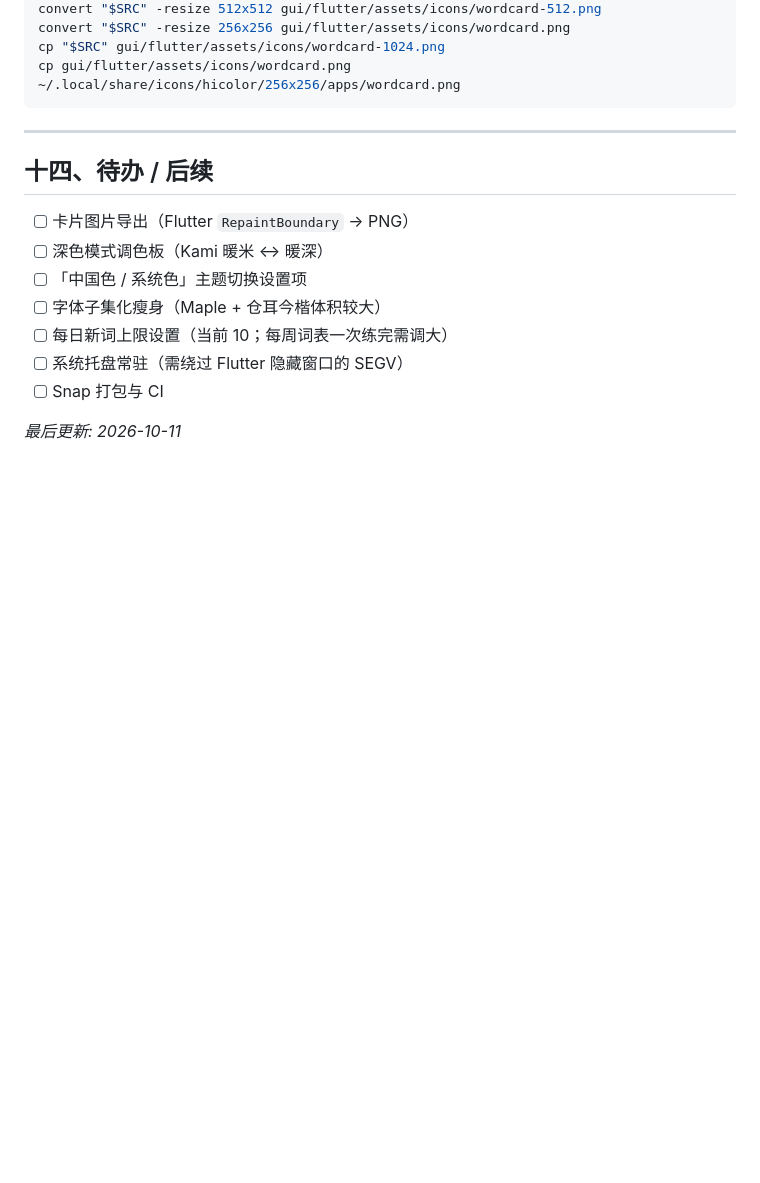
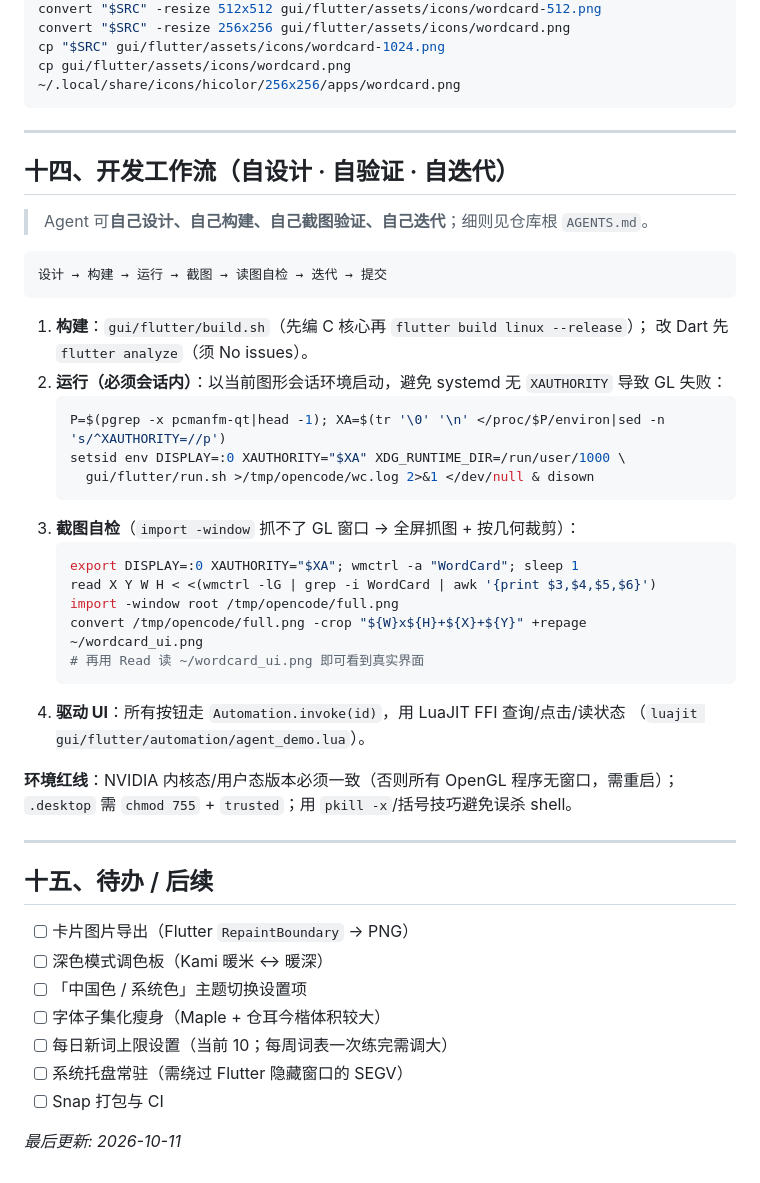
Before and after one commit to quqiufeng/WordCard, a Markdown page: gui.md, the part around the change. Drawn GitHub-style; blank space fills up the shorter version.

Commit message:
docs: add AGENTS.md + gui.md workflow section (self-design/self-verify automated loop)

````diff
--- a/gui.md
+++ b/gui.md
@@ -350,7 +350,39 @@ cp gui/flutter/assets/icons/wordcard.png ~/.local/share/icons/hicolor/256x256/ap
 
 ---
 
-## 十四、待办 / 后续
+## 十四、开发工作流（自设计 · 自验证 · 自迭代）
+
+> Agent 可**自己设计、自己构建、自己截图验证、自己迭代**；细则见仓库根 `AGENTS.md`。
+
+```
+设计 → 构建 → 运行 → 截图 → 读图自检 → 迭代 → 提交
+```
+
+1. **构建**：`gui/flutter/build.sh`（先编 C 核心再 `flutter build linux --release`）；
+   改 Dart 先 `flutter analyze`（须 No issues）。
+2. **运行（必须会话内）**：以当前图形会话环境启动，避免 systemd 无 `XAUTHORITY` 导致 GL 失败：
+   ```bash
+   P=$(pgrep -x pcmanfm-qt|head -1); XA=$(tr '\0' '\n' </proc/$P/environ|sed -n 's/^XAUTHORITY=//p')
+   setsid env DISPLAY=:0 XAUTHORITY="$XA" XDG_RUNTIME_DIR=/run/user/1000 \
+     gui/flutter/run.sh >/tmp/opencode/wc.log 2>&1 </dev/null & disown
+   ```
+3. **截图自检**（`import -window` 抓不了 GL 窗口 → 全屏抓图 + 按几何裁剪）：
+   ```bash
+   export DISPLAY=:0 XAUTHORITY="$XA"; wmctrl -a "WordCard"; sleep 1
+   read X Y W H < <(wmctrl -lG | grep -i WordCard | awk '{print $3,$4,$5,$6}')
+   import -window root /tmp/opencode/full.png
+   convert /tmp/opencode/full.png -crop "${W}x${H}+${X}+${Y}" +repage ~/wordcard_ui.png
+   # 再用 Read 读 ~/wordcard_ui.png 即可看到真实界面
+   ```
+4. **驱动 UI**：所有按钮走 `Automation.invoke(id)`，用 LuaJIT FFI 查询/点击/读状态
+   （`luajit gui/flutter/automation/agent_demo.lua`）。
+
+**环境红线**：NVIDIA 内核态/用户态版本必须一致（否则所有 OpenGL 程序无窗口，需重启）；
+`.desktop` 需 `chmod 755` + `trusted`；用 `pkill -x`/括号技巧避免误杀 shell。
+
+---
+
+## 十五、待办 / 后续
 
 - [ ] 卡片图片导出（Flutter `RepaintBoundary` → PNG）
 - [ ] 深色模式调色板（Kami 暖米 ↔ 暖深）
````
Also changed, not shown: AGENTS.md (added, +120 -0 lines).
